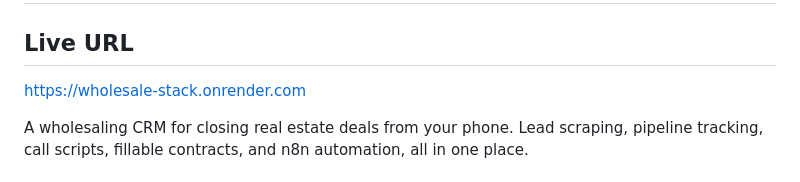
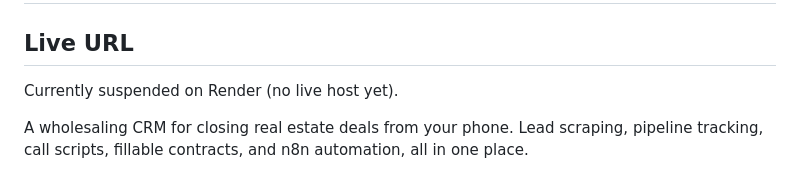
Before and after one commit to jaykk99/wholesale-stack, a Markdown page: README.md, the part around the change. Drawn GitHub-style.

Commit message:
README: own live URL at top, dead links removed (#3)
Co-authored-by: jaykk99 <jaykk99@users.noreply.github.com>

```diff
--- a/README.md
+++ b/README.md
@@ -2,7 +2,7 @@
 
 ## Live URL
 
-https://wholesale-stack.onrender.com
+Currently suspended on Render (no live host yet).
 
 A wholesaling CRM for closing real estate deals from your phone. Lead scraping, pipeline tracking, call scripts, fillable contracts, and n8n automation, all in one place.
 
```
